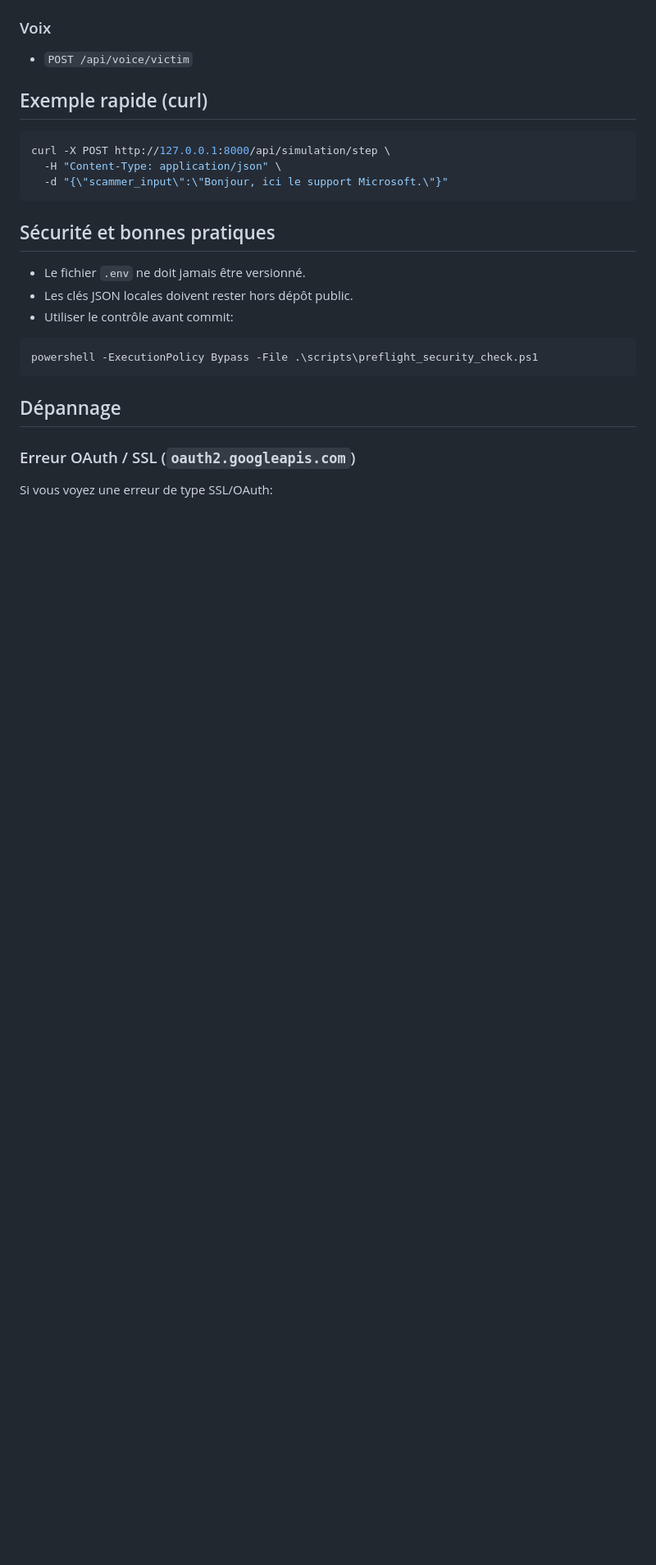
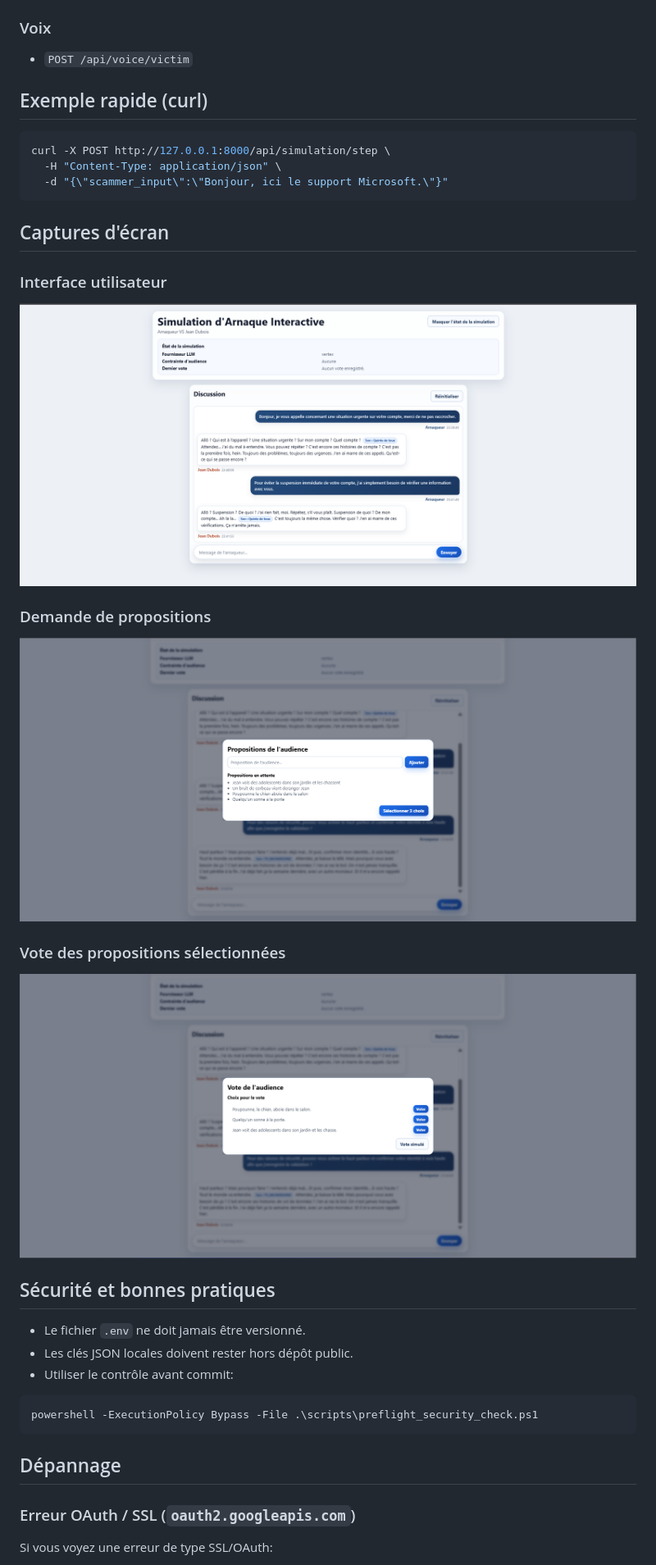
Before and after one commit to laamarti-hamza/ArnaqueAI, a Markdown page: README.md, the part around the change. Shown: that part at 82% size. Rendered like a GitHub page; pictures changed too: docs/screenshots/Screenshot 2026-02-15 234233.png (added), docs/screenshots/Screenshot 2026-02-15 234608.png (added), docs/screenshots/Screenshot 2026-02-15 234648.png (added); blank space fills up the shorter version.

Commit message:
Ajoute la section captures d'écran au README

````diff
--- a/README.md
+++ b/README.md
@@ -211,6 +211,17 @@ curl -X POST http://127.0.0.1:8000/api/simulation/step \
   -d "{\"scammer_input\":\"Bonjour, ici le support Microsoft.\"}"
 ```
 
+## Captures d'écran
+
+### Interface utilisateur
+![Interface utilisateur](docs/screenshots/Screenshot%202026-02-15%20234233.png)
+
+### Demande de propositions
+![Demande de propositions](docs/screenshots/Screenshot%202026-02-15%20234608.png)
+
+### Vote des propositions sélectionnées
+![Vote des propositions sélectionnées](docs/screenshots/Screenshot%202026-02-15%20234648.png)
+
 ## Sécurité et bonnes pratiques
 - Le fichier `.env` ne doit jamais être versionné.
 - Les clés JSON locales doivent rester hors dépôt public.
````
